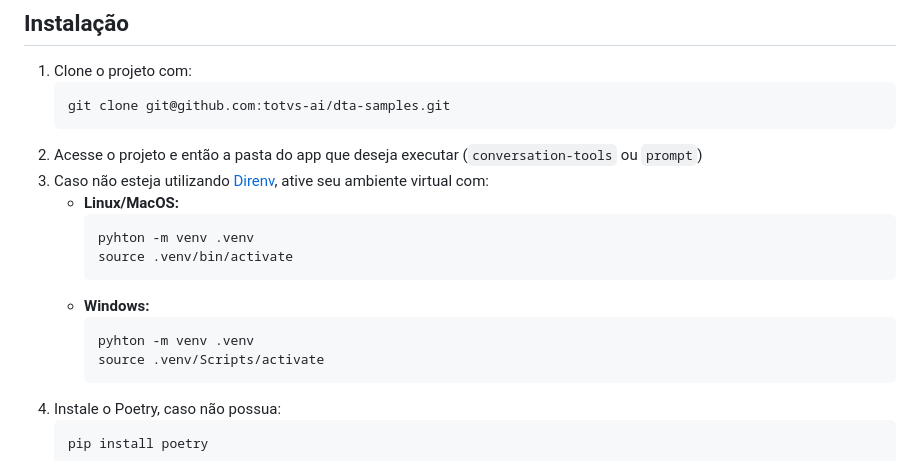
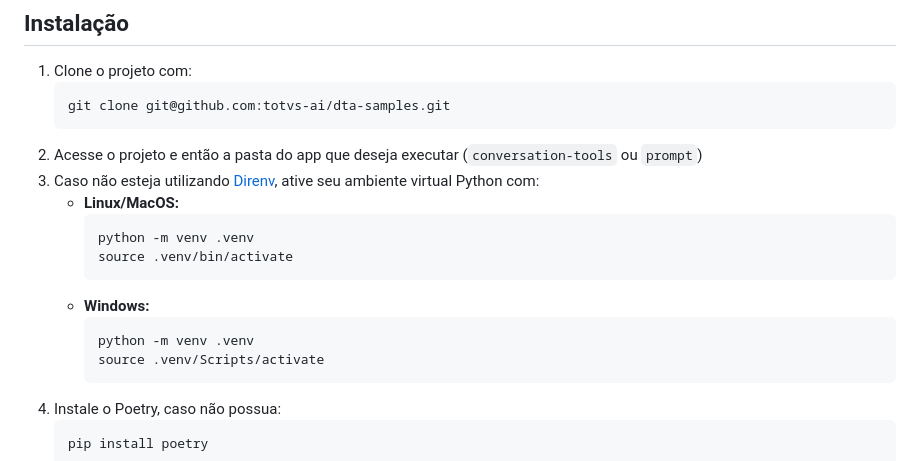
Before and after one commit to totvs-ai/dta-samples, a Markdown page: README.md, the part around the change. Rendered like a GitHub page.

````diff
--- a/README.md
+++ b/README.md
@@ -39,15 +39,15 @@ A aplicação "prompt" é uma ferramenta que gera textos de marketing institucio
 	git clone git@github.com:totvs-ai/dta-samples.git
 	```
  2. Acesse o projeto e então a pasta do app que deseja executar (`conversation-tools` ou `prompt`)
- 3. Caso não esteja utilizando [Direnv](https://github.com/asdf-community/asdf-direnv), ative seu ambiente virtual com:
+ 3. Caso não esteja utilizando [Direnv](https://github.com/asdf-community/asdf-direnv), ative seu ambiente virtual Python com:
 	 - **Linux/MacOS:**
 		```shell
-		pyhton -m venv .venv
+		python -m venv .venv
 		source .venv/bin/activate
 		```
 	- **Windows:**
 		```shell
-		pyhton -m venv .venv
+		python -m venv .venv
 		source .venv/Scripts/activate
 		```
 4. Instale o Poetry, caso não possua:
````
